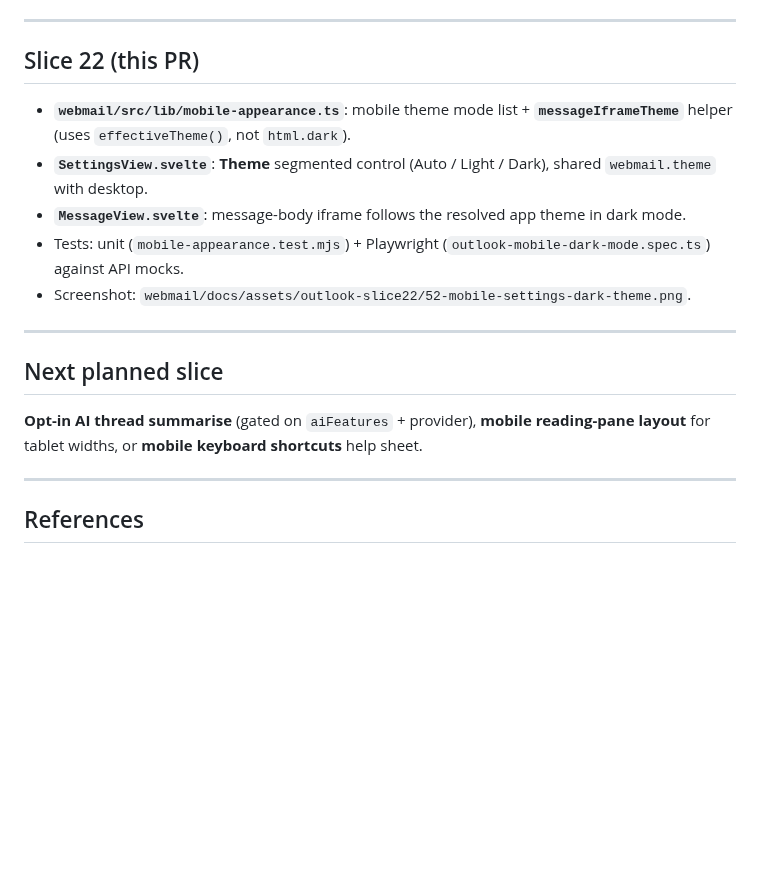
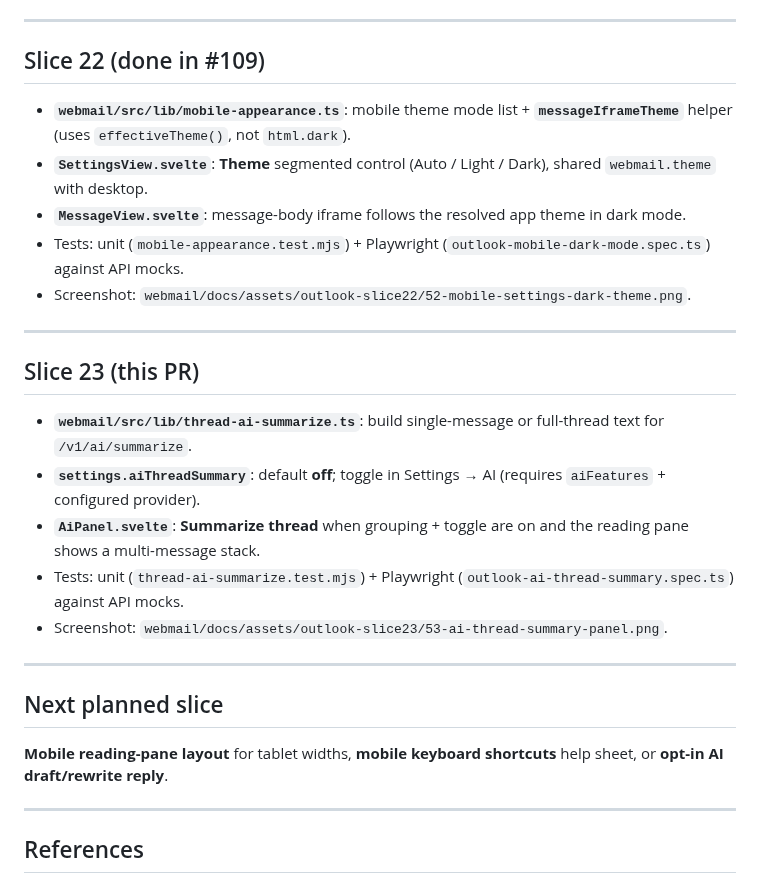
Before and after one commit to jr551/mailcow-rest-api, a Markdown page: webmail/docs/OUTLOOK-PARITY.md, the part around the change. Rendered like a GitHub page; blank space fills up the shorter version.

```diff
--- a/webmail/docs/OUTLOOK-PARITY.md
+++ b/webmail/docs/OUTLOOK-PARITY.md
@@ -284,7 +284,7 @@ Testing: mocks/fixtures and Playwright; no live mailcow or real credentials.
 
 ---
 
-## Slice 22 (this PR)
+## Slice 22 (done in #109)
 
 - **`webmail/src/lib/mobile-appearance.ts`**: mobile theme mode list + **`messageIframeTheme`** helper (uses `effectiveTheme()`, not `html.dark`).
 - **`SettingsView.svelte`**: **Theme** segmented control (Auto / Light / Dark), shared `webmail.theme` with desktop.
@@ -294,9 +294,19 @@ Testing: mocks/fixtures and Playwright; no live mailcow or real credentials.
 
 ---
 
+## Slice 23 (this PR)
+
+- **`webmail/src/lib/thread-ai-summarize.ts`**: build single-message or full-thread text for `/v1/ai/summarize`.
+- **`settings.aiThreadSummary`**: default **off**; toggle in Settings → AI (requires `aiFeatures` + configured provider).
+- **`AiPanel.svelte`**: **Summarize thread** when grouping + toggle are on and the reading pane shows a multi-message stack.
+- Tests: unit (`thread-ai-summarize.test.mjs`) + Playwright (`outlook-ai-thread-summary.spec.ts`) against API mocks.
+- Screenshot: `webmail/docs/assets/outlook-slice23/53-ai-thread-summary-panel.png`.
+
+---
+
 ## Next planned slice
 
-**Opt-in AI thread summarise** (gated on `aiFeatures` + provider), **mobile reading-pane layout** for tablet widths, or **mobile keyboard shortcuts** help sheet.
+**Mobile reading-pane layout** for tablet widths, **mobile keyboard shortcuts** help sheet, or **opt-in AI draft/rewrite reply**.
 
 ---
 
```
Also changed, not shown: webmail/README.md (+1 -0 lines), webmail/docs/screenshots/desktop-ai-panel.png, 9 other files.
